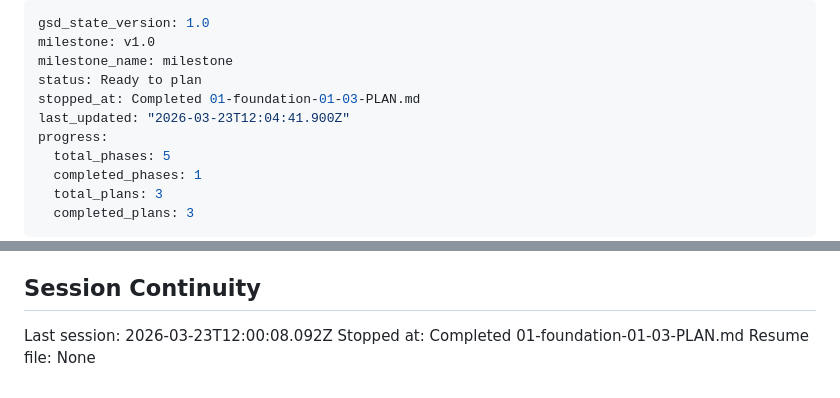
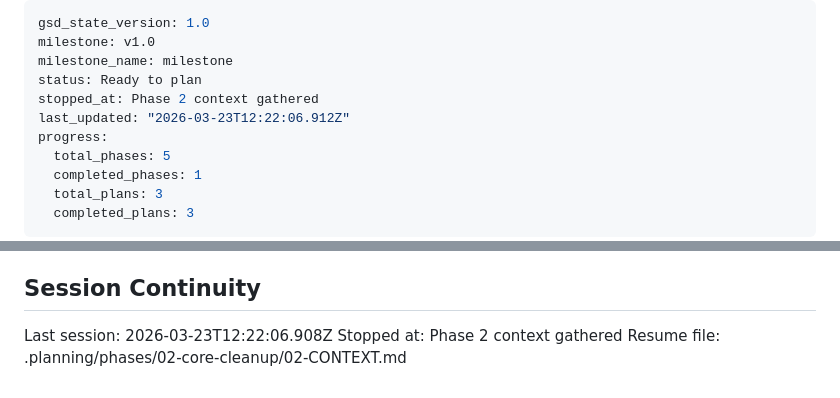
Before and after one commit to Apsp31/bookmarks_cleaner2, a Markdown page: .planning/STATE.md, 2 parts joined by grey strips. GitHub-like rendering.

Commit message:
docs(state): record phase 2 context session

```diff
--- a/.planning/STATE.md
+++ b/.planning/STATE.md
@@ -3,8 +3,8 @@ gsd_state_version: 1.0
 milestone: v1.0
 milestone_name: milestone
 status: Ready to plan
-stopped_at: Completed 01-foundation-01-03-PLAN.md
-last_updated: "2026-03-23T12:04:41.900Z"
+stopped_at: Phase 2 context gathered
+last_updated: "2026-03-23T12:22:06.912Z"
 progress:
   total_phases: 5
   completed_phases: 1
@@ -81,6 +81,6 @@ None yet.
 
 ## Session Continuity
 
-Last session: 2026-03-23T12:00:08.092Z
-Stopped at: Completed 01-foundation-01-03-PLAN.md
-Resume file: None
+Last session: 2026-03-23T12:22:06.908Z
+Stopped at: Phase 2 context gathered
+Resume file: .planning/phases/02-core-cleanup/02-CONTEXT.md
```
